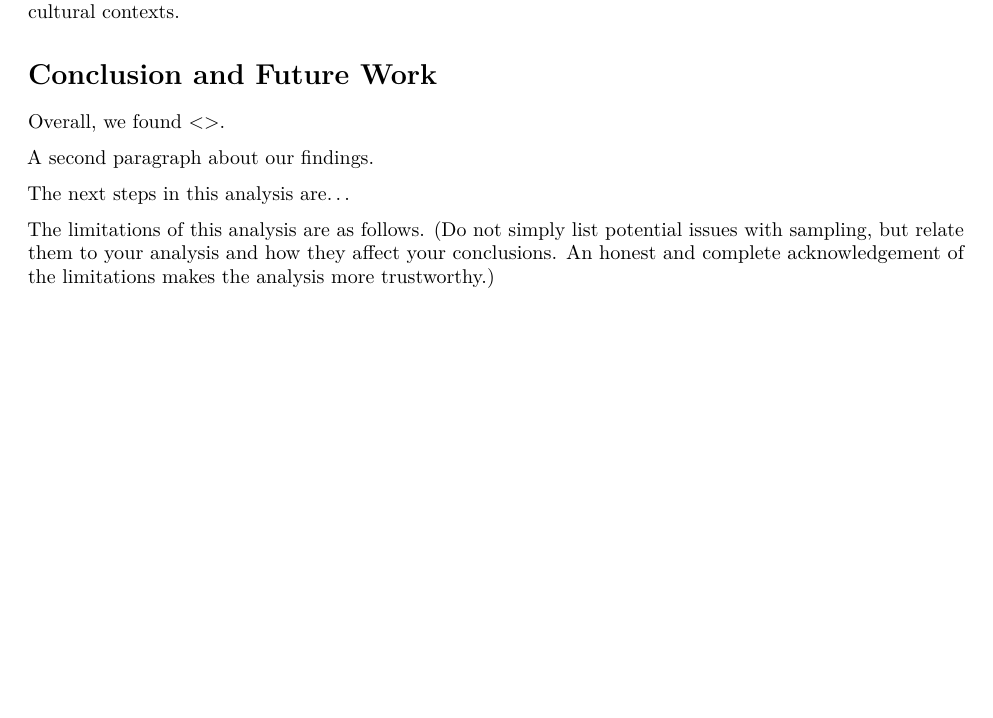
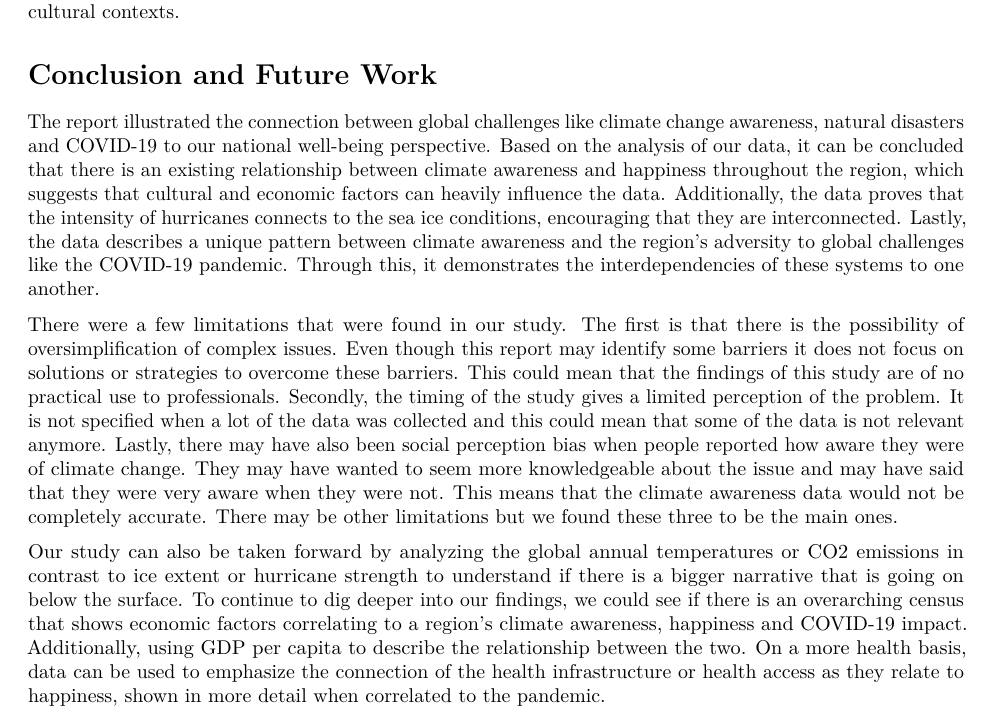
Before and after one commit to UmaSisira/DATA100A3, an R Markdown document (A3-Pt2-Template.Rmd): part of page 5 of 5 before the commit and part of page 5 of 6 after it, cut so that both start at the same text, the shorter picture padded with empty space. Rendered offline with R 4.5, knitr and Pandoc, then LaTeX, with nearby package versions; some code elsewhere in the file could not run offline.

Commit message:
Update A3-Pt2-Template.Rmd

```diff
--- a/A3-Pt2-Template.Rmd
+++ b/A3-Pt2-Template.Rmd
@@ -361,13 +361,12 @@ These findings support our investigation into how global challenges affect natio
 
 # Conclusion and Future Work
 
-Overall, we found \<<general ideas>\>.
+The report illustrated the connection between global challenges like climate change awareness, natural disasters and COVID-19 to our national well-being perspective. Based on the analysis of our data, it can be concluded that there is an existing relationship between climate awareness and happiness throughout the region, which suggests that cultural and economic factors can heavily influence the data. Additionally, the data proves that the intensity of hurricanes connects to the sea ice conditions, encouraging that they are interconnected. Lastly, the data describes a unique pattern between climate awareness and the region's adversity to global challenges like the COVID-19 pandemic. Through this, it demonstrates the interdependencies of these systems to one another.
 
-A second paragraph about our findings.
+There were a few limitations that were found in our study. The first is that there is the possibility of oversimplification of complex issues. Even though this report may identify some barriers it does not focus on solutions or strategies to overcome these barriers. This could mean that the findings of this study are of no practical use to professionals. Secondly,  the timing of the study gives a limited perception of the problem. It is not specified when a lot of the data was collected and this could mean that some of the data is not relevant anymore. Lastly, there may have also been social perception bias when people reported how aware they were of climate change. They may have wanted to seem more knowledgeable about the issue and may have said that they were very aware when they were not. This means that the climate awareness data would not be completely accurate. There may be other limitations but we found these three to be the main ones.
 
-The next steps in this analysis are...
+Our study can also be taken forward by analyzing the global annual temperatures or CO2 emissions in contrast to ice extent or hurricane strength to understand if there is a bigger narrative that is going on below the surface. To continue to dig deeper into our findings, we could see if there is an overarching census that shows economic factors correlating to a region's climate awareness, happiness and COVID-19 impact. Additionally, using GDP per capita to describe the relationship between the two. On a more health basis, data can be used to emphasize the connection of the health infrastructure or health access as they relate to happiness, shown in more detail when correlated to the pandemic.
 
-The limitations of this analysis are as follows. (Do not simply list potential issues with sampling, but relate them to your analysis and how they affect your conclusions. An honest and complete acknowledgement of the limitations makes the analysis more trustworthy.)
 
 # References
 
```
